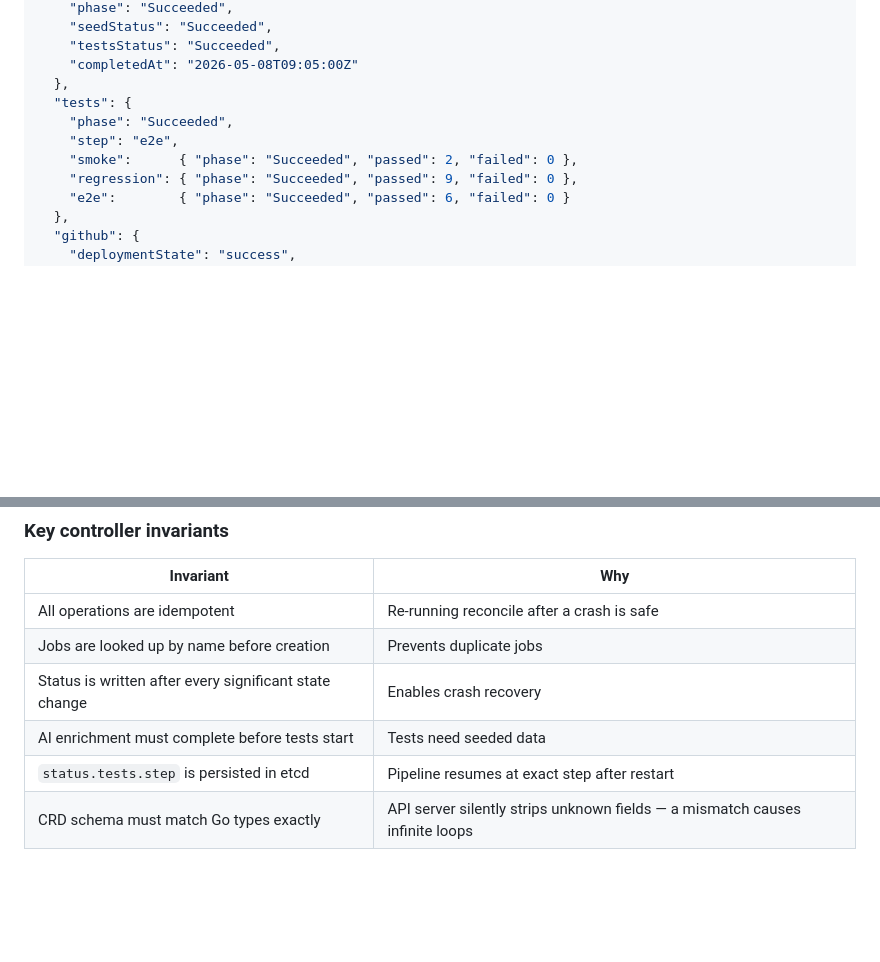
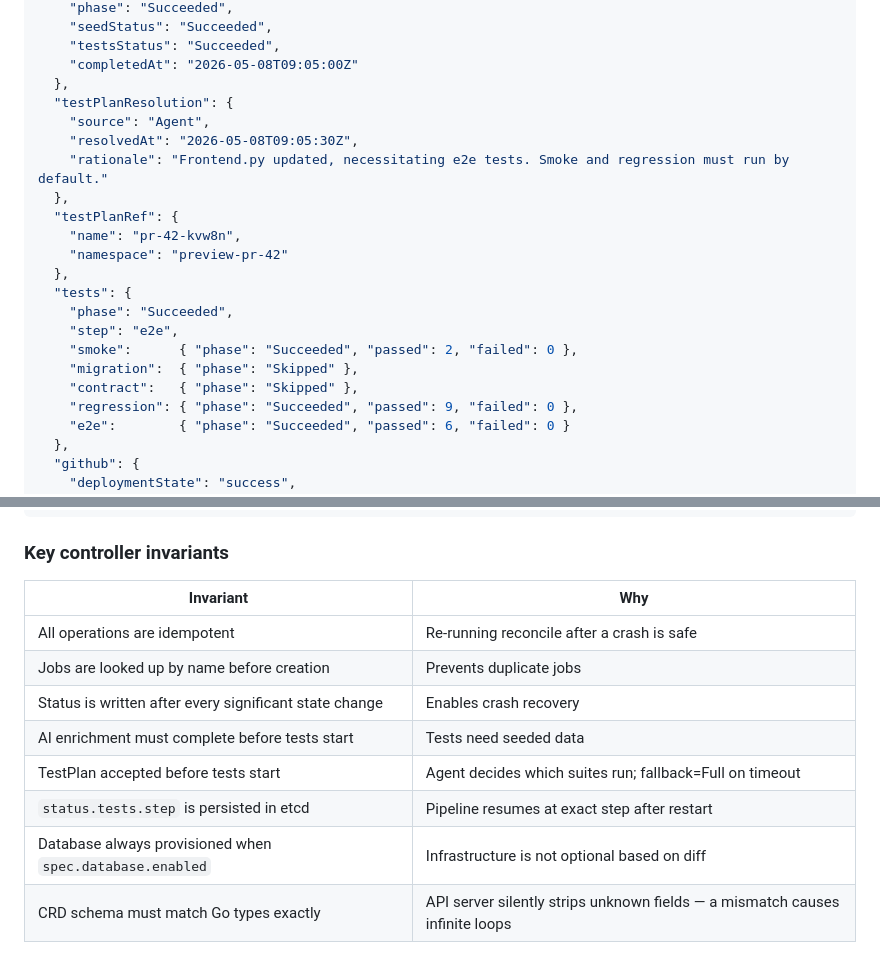
Before and after one commit to ihsenalaya/idp-preview, a Markdown page: README.md, 2 parts joined by grey strips. GitHub-like rendering; blank space fills up the shorter version.

```diff
--- a/README.md
+++ b/README.md
@@ -837,10 +859,21 @@ kubectl get preview pr-42 -o jsonpath='{.status}' | jq .
     "testsStatus": "Succeeded",
     "completedAt": "2026-05-08T09:05:00Z"
   },
+  "testPlanResolution": {
+    "source": "Agent",
+    "resolvedAt": "2026-05-08T09:05:30Z",
+    "rationale": "Frontend.py updated, necessitating e2e tests. Smoke and regression must run by default."
+  },
+  "testPlanRef": {
+    "name": "pr-42-kvw8n",
+    "namespace": "preview-pr-42"
+  },
   "tests": {
     "phase": "Succeeded",
     "step": "e2e",
     "smoke":      { "phase": "Succeeded", "passed": 2, "failed": 0 },
+    "migration":  { "phase": "Skipped" },
+    "contract":   { "phase": "Skipped" },
     "regression": { "phase": "Succeeded", "passed": 9, "failed": 0 },
     "e2e":        { "phase": "Succeeded", "passed": 6, "failed": 0 }
   },
@@ -861,7 +894,9 @@ kubectl get preview pr-42 -o jsonpath='{.status}' | jq .
 | Jobs are looked up by name before creation | Prevents duplicate jobs |
 | Status is written after every significant state change | Enables crash recovery |
 | AI enrichment must complete before tests start | Tests need seeded data |
+| TestPlan accepted before tests start | Agent decides which suites run; fallback=Full on timeout |
 | `status.tests.step` is persisted in etcd | Pipeline resumes at exact step after restart |
+| Database always provisioned when `spec.database.enabled` | Infrastructure is not optional based on diff |
 | CRD schema must match Go types exactly | API server silently strips unknown fields — a mismatch causes infinite loops |
 
 ### Inspecting the pipeline
```
Also changed, not shown: other parts of README.md (+76 -69 lines).
